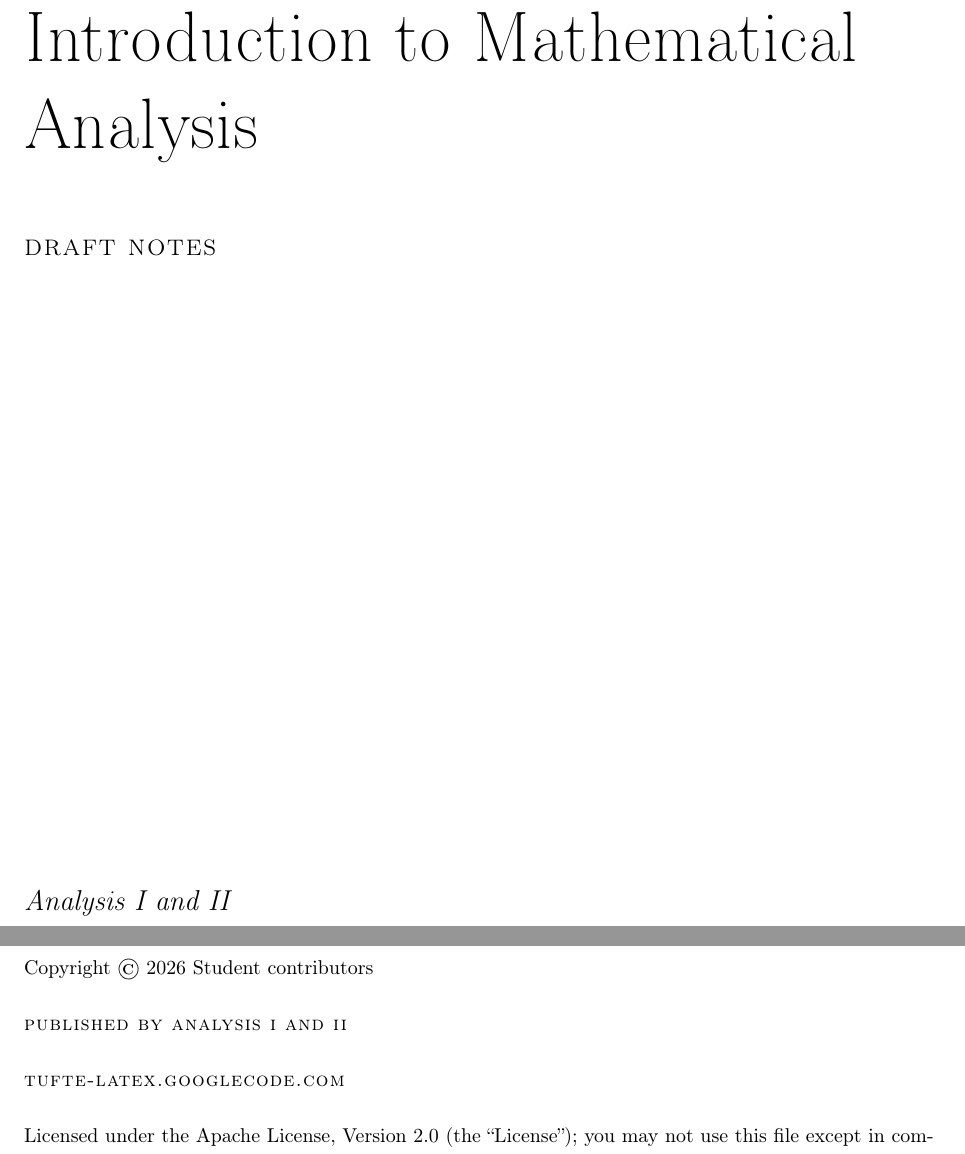
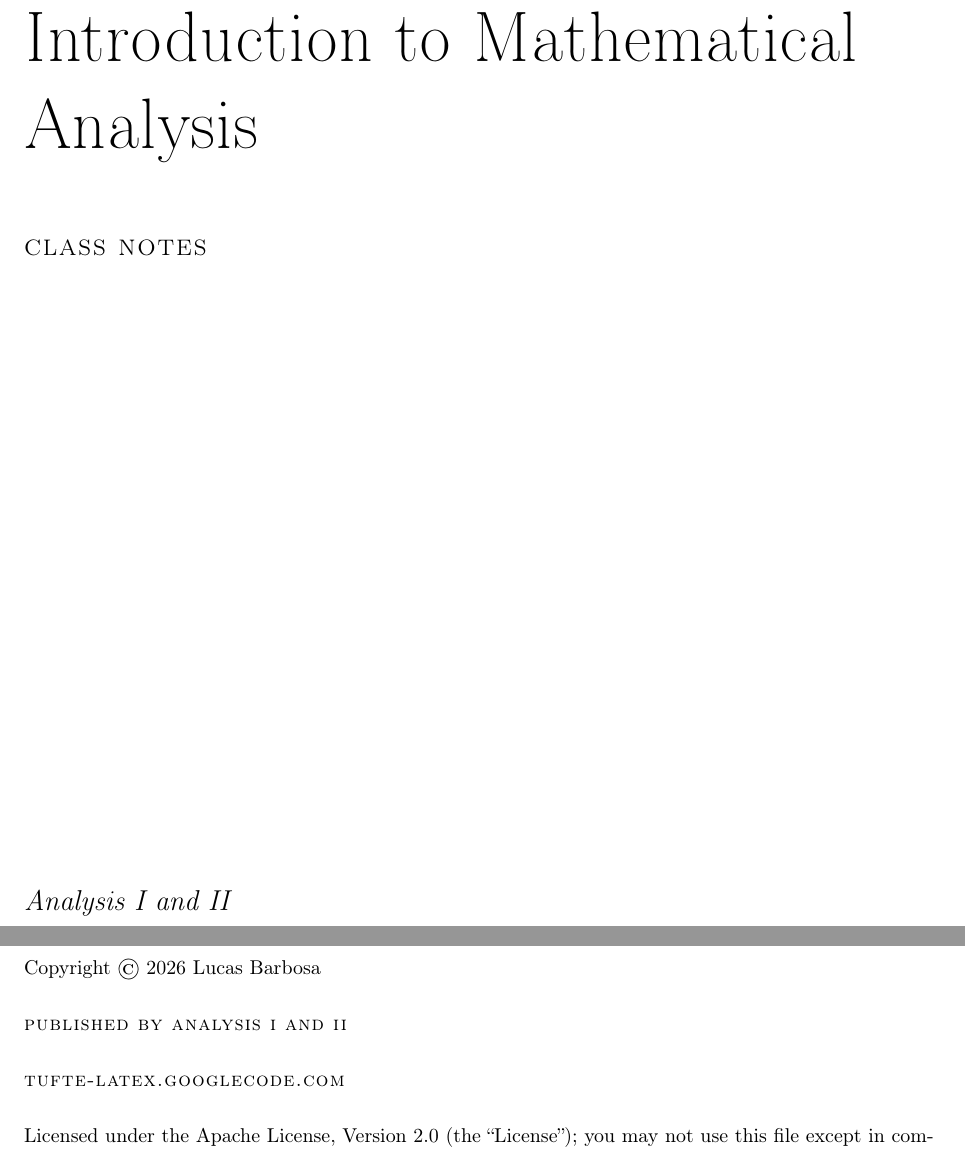
Before and after one commit to lbxa/maths-analysis, a LaTeX thesis (main.tex): two parts of pages 1 and 2 of 58, joined at a grey line, cut so that both start at the same text. Compiled offline with pdfLaTeX.

Commit message:
Updates from Overleaf

```diff
--- a/main.tex
+++ b/main.tex
@@ -8,8 +8,8 @@
 \input{macros}
 
 \title{Introduction to Mathematical Analysis}
-\author{Student contributors}
-\date{Draft notes}
+\author{Lucas Barbosa}
+\date{Class notes}
 \publisher{Analysis I and II}
 
 \begin{document}
```
